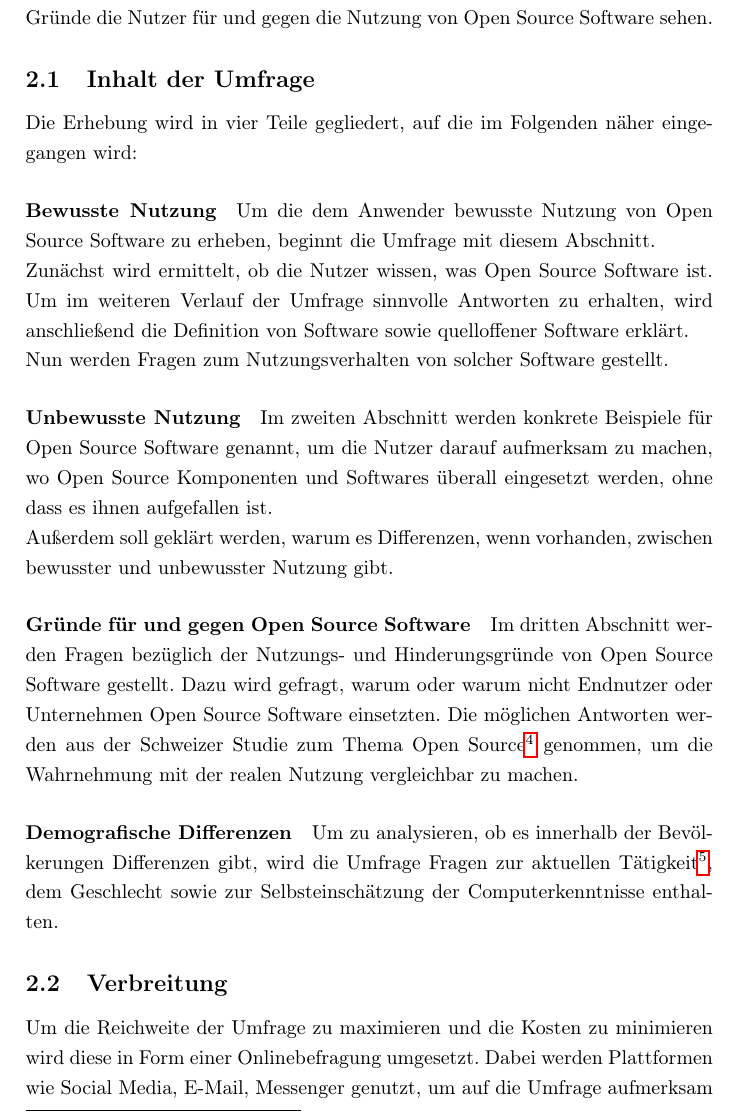
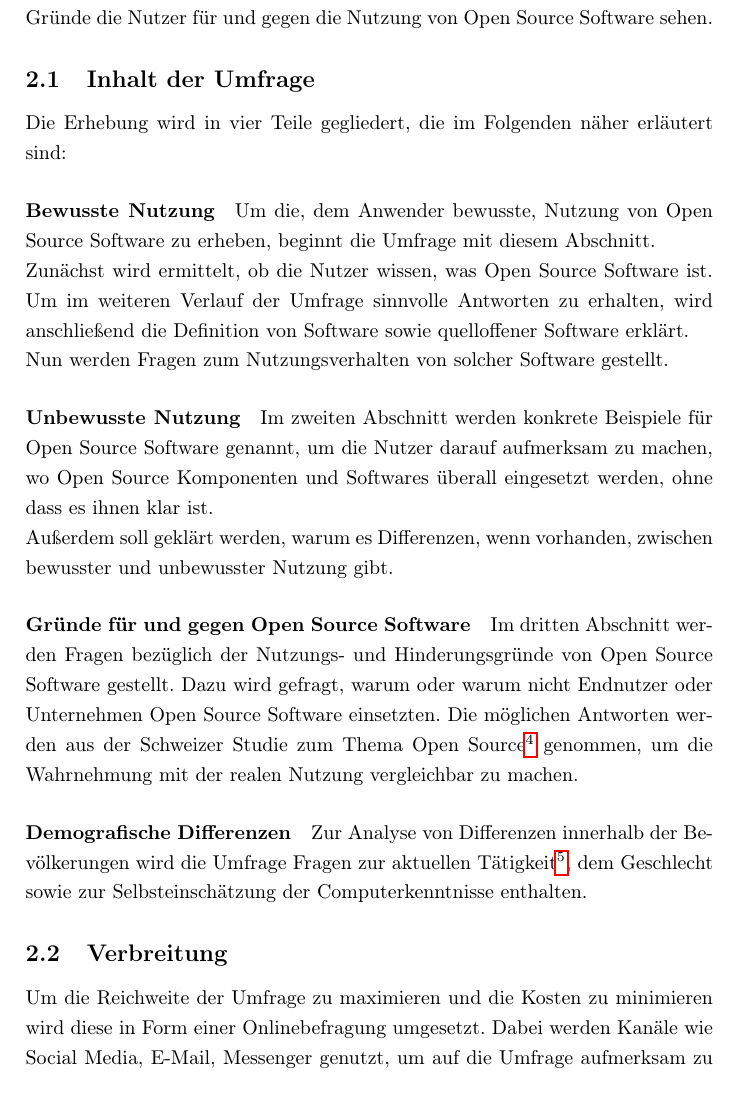
Before and after one commit to TexNAK/OpenSource, a LaTeX document (src/Expose/main.tex): part of page 2 of 5, cut so that both start at the same text. Compiled offline with pdfLaTeX.

Commit message:
Fixed various other grammar issues (props to Yara)

```diff
--- a/src/Expose/main.tex
+++ b/src/Expose/main.tex
@@ -59,25 +59,25 @@
 		Zweck der Befragung ist es, einen repräsentativen Überblick über die Wahrnehmung von Open Source Software des Endanwenders zu erhalten. Dabei soll Aufschluss über die Verteilung von indirekter sowie direkter Nutzung gegeben werden und in dem Zusammenhang analysiert werden, warum sich Anwender für Open Source Software entscheiden. Außerdem soll evaluiert werden, welche Gründe die Nutzer für und gegen die Nutzung von Open Source Software sehen.
 
 		\subsection{Inhalt der Umfrage}
-			Die Erhebung wird in vier Teile gegliedert, auf die im Folgenden näher eingegangen wird:
+			Die Erhebung wird in vier Teile gegliedert, die im Folgenden näher erläutert sind:
 
 			\paragraph{Bewusste Nutzung}
-				Um die dem Anwender bewusste Nutzung von Open Source Software zu erheben, beginnt die Umfrage mit diesem Abschnitt.\\
+				Um die, dem Anwender bewusste, Nutzung von Open Source Software zu erheben, beginnt die Umfrage mit diesem Abschnitt.\\
 				Zunächst wird ermittelt, ob die Nutzer wissen, was Open Source Software ist. Um im weiteren Verlauf der Umfrage sinnvolle Antworten zu erhalten, wird anschließend die Definition von Software sowie quelloffener Software erklärt.\\
 				Nun werden Fragen zum Nutzungsverhalten von solcher Software gestellt.
 
 			\paragraph{Unbewusste Nutzung}
-				Im zweiten Abschnitt werden konkrete Beispiele für Open Source Software genannt, um die Nutzer darauf aufmerksam zu machen, wo Open Source Komponenten und Softwares überall eingesetzt werden, ohne dass es ihnen aufgefallen ist.\\
+				Im zweiten Abschnitt werden konkrete Beispiele für Open Source Software genannt, um die Nutzer darauf aufmerksam zu machen, wo Open Source Komponenten und Softwares überall eingesetzt werden, ohne dass es ihnen klar ist.\\
 				Außerdem soll geklärt werden, warum es Differenzen, wenn vorhanden, zwischen bewusster und unbewusster Nutzung gibt.
 
 			\paragraph{Gründe für und gegen Open Source Software}
 				Im dritten Abschnitt werden Fragen bezüglich der Nutzungs- und Hinderungsgründe von Open Source Software gestellt. Dazu wird gefragt, warum oder warum nicht Endnutzer oder Unternehmen Open Source Software einsetzten. Die möglichen Antworten werden aus der Schweizer Studie zum Thema Open Source\footcite{oss:studie} genommen, um die Wahrnehmung mit der realen Nutzung vergleichbar zu machen.
 
 			\paragraph{Demografische Differenzen}
-				Um zu analysieren, ob es innerhalb der Bevölkerungen Differenzen gibt, wird die Umfrage Fragen zur aktuellen Tätigkeit\footnote{Schüler, Student, Arbeitnehmer, etc.}, dem Geschlecht sowie zur Selbsteinschätzung der Computerkenntnisse enthalten.
+				Zur Analyse von Differenzen innerhalb der Bevölkerungen wird die Umfrage Fragen zur aktuellen Tätigkeit\footnote{Schüler, Student, Arbeitnehmer, etc.}, dem Geschlecht sowie zur Selbsteinschätzung der Computerkenntnisse enthalten.
 
 		\subsection{Verbreitung}
-			Um die Reichweite der Umfrage zu maximieren und die Kosten zu minimieren wird diese in Form einer Onlinebefragung umgesetzt. Dabei werden Plattformen wie Social Media, E-Mail, Messenger genutzt, um auf die Umfrage aufmerksam zu machen. Zudem wird der Link zu der Umfrage über private Kontakte in Schulen und an der Nordakademie verbreitet.
+			Um die Reichweite der Umfrage zu maximieren und die Kosten zu minimieren wird diese in Form einer Onlinebefragung umgesetzt. Dabei werden Kanäle wie Social Media, E-Mail, Messenger genutzt, um auf die Umfrage aufmerksam zu machen. Zudem wird der Link zu der Umfrage über private Kontakte in Schulen und an der Nordakademie verbreitet.
 
 
 	\section{Struktur}
```
Also changed, not shown: src/Expose/main.tex (2 more changed lines).
